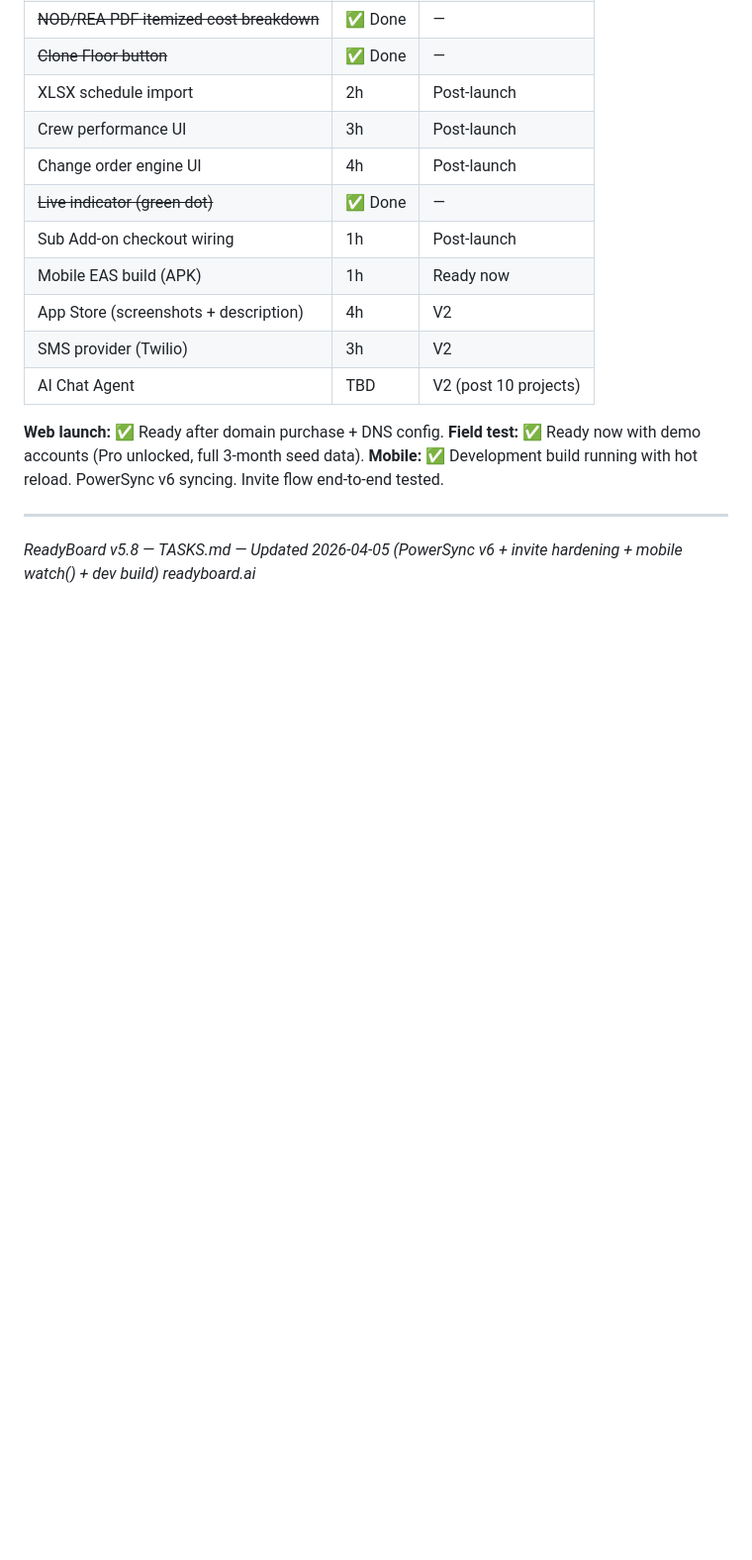
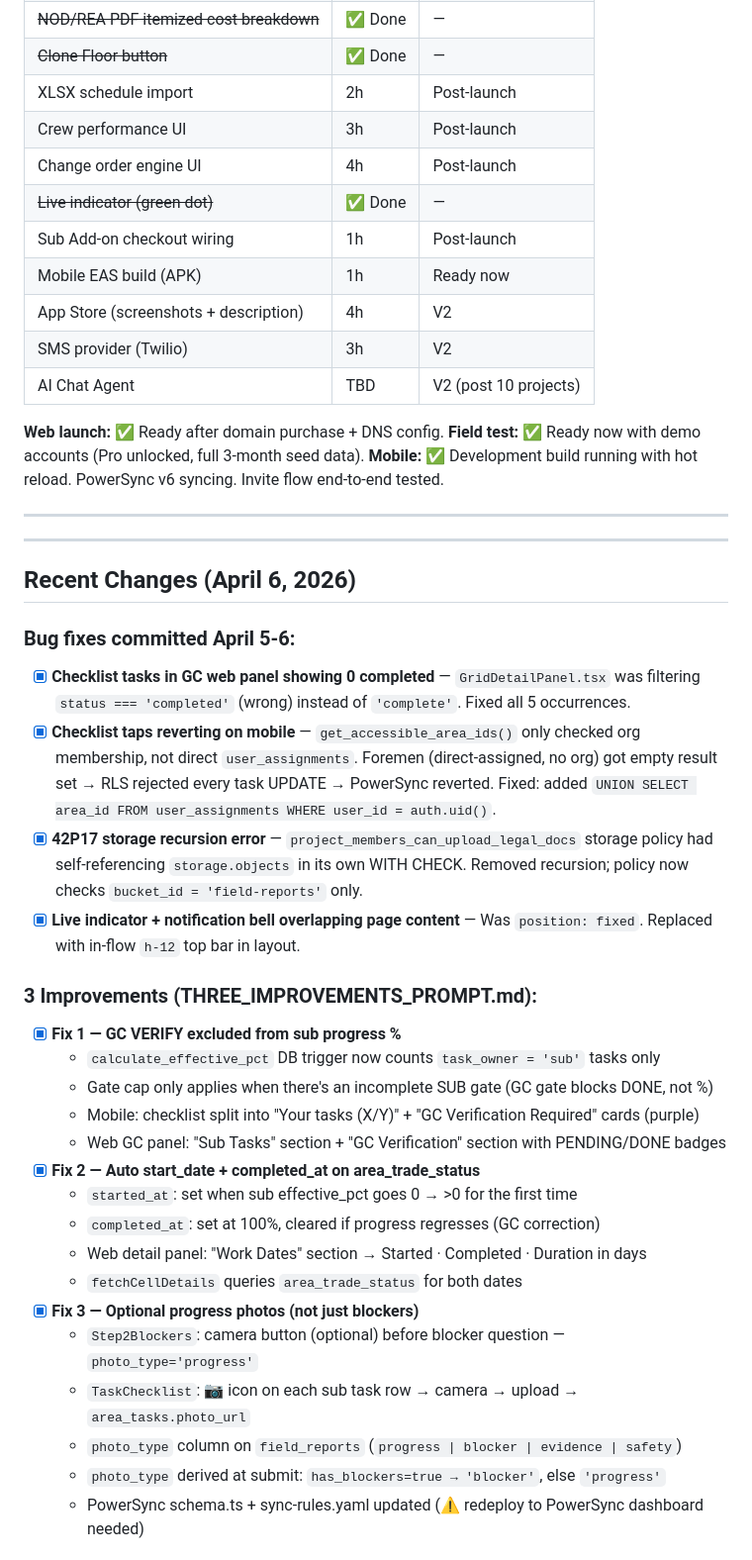
Before and after one commit to lalas0825/Readyboard, a Markdown page: TASKS.md, the part around one of its changes. Shown at 99% size. Rendered like a GitHub page; blank space fills up the shorter version.

Commit message:
docs: update CLAUDE.md + TASKS.md — v6.0, 3 improvements, bug fixes

```diff
--- a/TASKS.md
+++ b/TASKS.md
@@ -369,4 +369,31 @@ Audit result: 9 were already wired, 3 were added.
 
 ---
 
-*ReadyBoard v5.8 — TASKS.md — Updated 2026-04-05 (PowerSync v6 + invite hardening + mobile watch() + dev build)*
+---
+
+## Recent Changes (April 6, 2026)
+
+### Bug fixes committed April 5-6:
+- [x] **Checklist tasks in GC web panel showing 0 completed** — `GridDetailPanel.tsx` was filtering `status === 'completed'` (wrong) instead of `'complete'`. Fixed all 5 occurrences.
+- [x] **Checklist taps reverting on mobile** — `get_accessible_area_ids()` only checked org membership, not direct `user_assignments`. Foremen (direct-assigned, no org) got empty result set → RLS rejected every task UPDATE → PowerSync reverted. Fixed: added `UNION SELECT area_id FROM user_assignments WHERE user_id = auth.uid()`.
+- [x] **42P17 storage recursion error** — `project_members_can_upload_legal_docs` storage policy had self-referencing `storage.objects` in its own WITH CHECK. Removed recursion; policy now checks `bucket_id = 'field-reports'` only.
+- [x] **Live indicator + notification bell overlapping page content** — Was `position: fixed`. Replaced with in-flow `h-12` top bar in layout.
+
+### 3 Improvements (THREE_IMPROVEMENTS_PROMPT.md):
+- [x] **Fix 1 — GC VERIFY excluded from sub progress %**
+  - `calculate_effective_pct` DB trigger now counts `task_owner = 'sub'` tasks only
+  - Gate cap only applies when there's an incomplete SUB gate (GC gate blocks DONE, not %)
+  - Mobile: checklist split into "Your tasks (X/Y)" + "GC Verification Required" cards (purple)
+  - Web GC panel: "Sub Tasks" section + "GC Verification" section with PENDING/DONE badges
+- [x] **Fix 2 — Auto start_date + completed_at on area_trade_status**
+  - `started_at`: set when sub effective_pct goes 0 → >0 for the first time
+  - `completed_at`: set at 100%, cleared if progress regresses (GC correction)
+  - Web detail panel: "Work Dates" section → Started · Completed · Duration in days
+  - `fetchCellDetails` queries `area_trade_status` for both dates
+- [x] **Fix 3 — Optional progress photos (not just blockers)**
+  - `Step2Blockers`: camera button (optional) before blocker question — `photo_type='progress'`
+  - `TaskChecklist`: 📷 icon on each sub task row → camera → upload → `area_tasks.photo_url`
+  - `photo_type` column on `field_reports` (`progress | blocker | evidence | safety`)
+  - `photo_type` derived at submit: `has_blockers=true → 'blocker'`, else `'progress'`
+  - PowerSync schema.ts + sync-rules.yaml updated (⚠️ redeploy to PowerSync dashboard needed)
+
```
Also changed, not shown: other parts of TASKS.md (+33 -0 lines), CLAUDE.md (+32 -23 lines).
